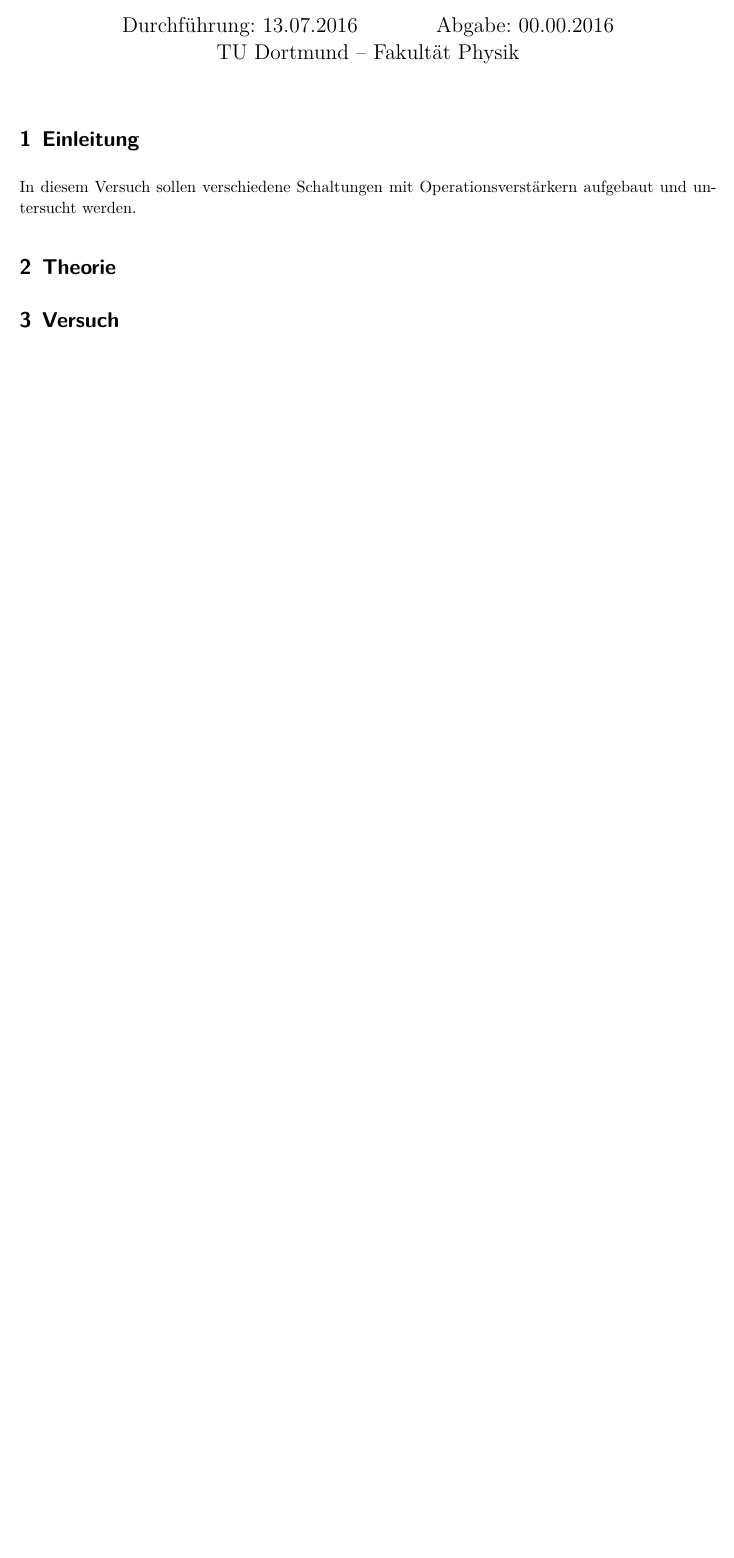
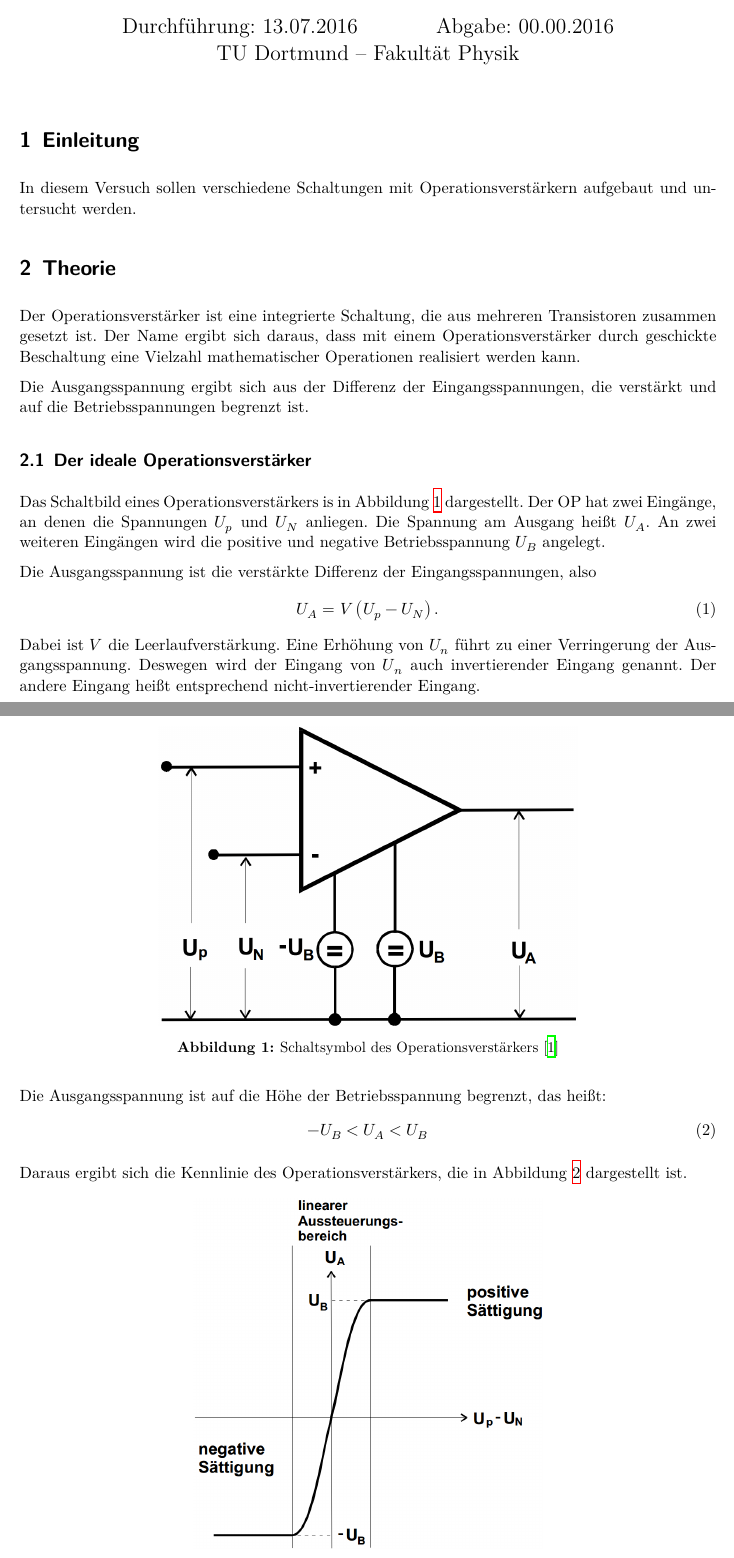
Before and after one commit to marian42/fpphysik, a LaTeX document (OP/protokoll/main.tex, which reads OP/protokoll/theorie.tex): part of the page before the commit and two parts of pages 1 and 2 of 4 after it, the two joined at a grey line, cut so that both start at the same text, the shorter picture padded with empty space. Compiled offline with XeLaTeX.

Commit message:
Idealer und realer Operationsverstärker

```diff
--- a/OP/protokoll/theorie.tex
+++ b/OP/protokoll/theorie.tex
@@ -1 +1,42 @@
 \section{Theorie}
+
+Der Operationsverstärker ist eine integrierte Schaltung, die aus mehreren Transistoren zusammen gesetzt ist.
+Der Name ergibt sich daraus, dass mit einem Operationsverstärker durch geschickte Beschaltung eine Vielzahl mathematischer Operationen realisiert werden kann.
+
+Die Ausgangsspannung ergibt sich aus der Differenz der Eingangsspannungen, die verstärkt und auf die Betriebsspannungen begrenzt ist.
+
+\subsection{Der ideale Operationsverstärker}
+
+\begin{figure}
+	\centering
+	\includegraphics[width=0.6\textwidth]{img/op.png}
+	\caption{Schaltsymbol des Operationsverstärkers \cite{v51}}
+	\label{fig:op}
+\end{figure}
+
+Das Schaltbild eines Operationsverstärkers is in Abbildung \ref{fig:op} dargestellt.
+Der OP hat zwei Eingänge, an denen die Spannungen $U_p$ und $U_N$ anliegen.
+Die Spannung am Ausgang heißt $U_A$.
+An zwei weiteren Eingängen wird die positive und negative Betriebsspannung $U_B$ angelegt.
+
+Die Ausgangsspannung ist die verstärkte Differenz der Eingangsspannungen, also
+\begin{align}
+	U_A = V \left(U_p - U_N\right).
+\end{align}
+Dabei ist $V$ die Leerlaufverstärkung.
+Eine Erhöhung von $U_n$ führt zu einer Verringerung der Ausgangsspannung.
+Deswegen wird der Eingang von $U_n$ auch invertierender Eingang genannt.
+Der andere Eingang heißt entsprechend nicht-invertierender Eingang.
+
+Die Ausgangsspannung ist auf die Höhe der Betriebsspannung begrenzt, das heißt:
+\begin{align}
+	-U_B < U_A < U_B
+\end{align}
+
+Daraus ergibt sich die Kennlinie des Operationsverstärkers, die in Abbildung \ref{fig:kennlinie} dargestellt ist.
+\begin{figure}
+	\centering
+	\includegraphics[width=0.5\textwidth]{img/kennlinie.png}
+	\caption{Kennlinie des Operationsverstärkers \cite{v51}}
+	\label{fig:kennlinie}
+\end{figure}
```
Also changed, not shown: OP/protokoll/lit.bib (+5 -0 lines), OP/protokoll/versuch.tex (+3 -0 lines), OP/protokoll/img/kennlinie.png (added), OP/protokoll/img/op.png (added), OP/protokoll/theorie.tex (59 more changed lines).
